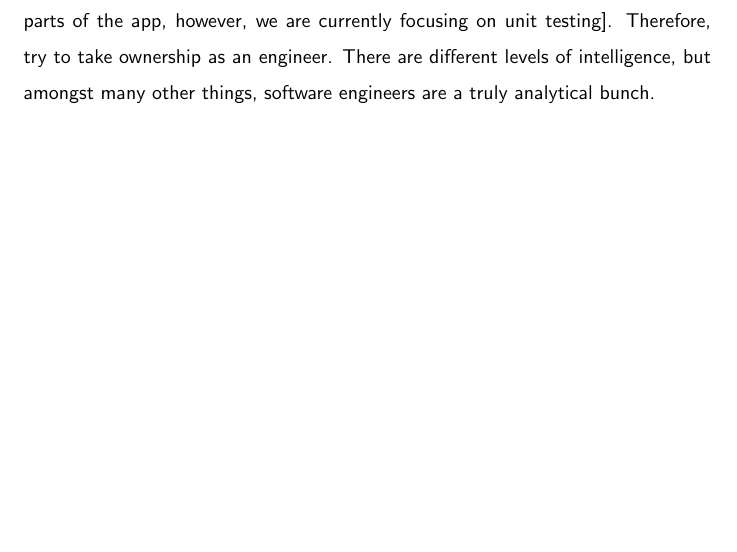
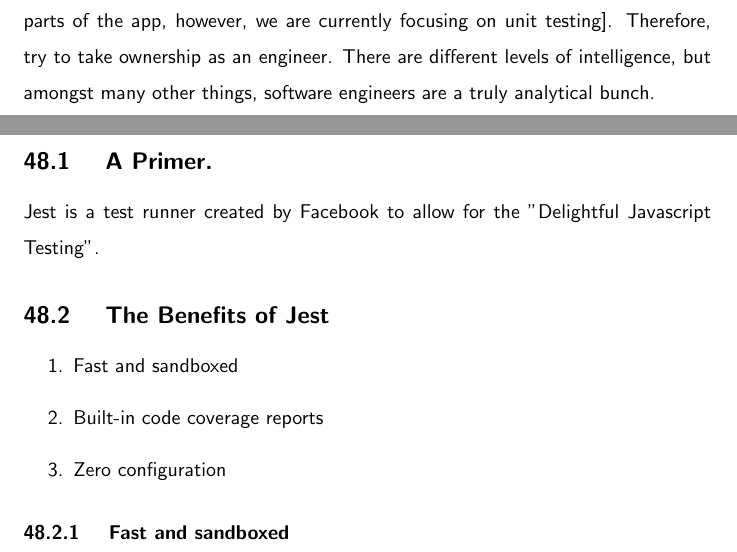
Before and after one commit to razroo/angular-content, a LaTeX document (main.tex, which reads unit-testing/jest/jest.tex): part of page 132 of 186 before the commit and two parts of pages 132 and 133 of 187 after it, the two joined at a grey line, cut so that both start at the same text, the shorter picture padded with empty space. Compiled offline with pdfLaTeX.

Commit message:
Add a new chapter called jest.

```diff
--- /dev/null
+++ b/unit-testing/jest/jest.tex
@@ -0,0 +1,15 @@
+\maketitle{}
+\section{ Jest }
+
+\subsection{ A Primer. }
+Jest is a test runner created by Facebook to allow for the "Delightful
+Javascript Testing".
+
+\subsection{ The Benefits of Jest }
+\begin{enumerate}
+  \item Fast and sandboxed
+  \item Built-in code coverage reports
+  \item Zero configuration
+\end{enumerate}
+
+\subsubsection{ Fast and sandboxed }
```
Also changed, not shown: main.tex (+1 -0 lines).
